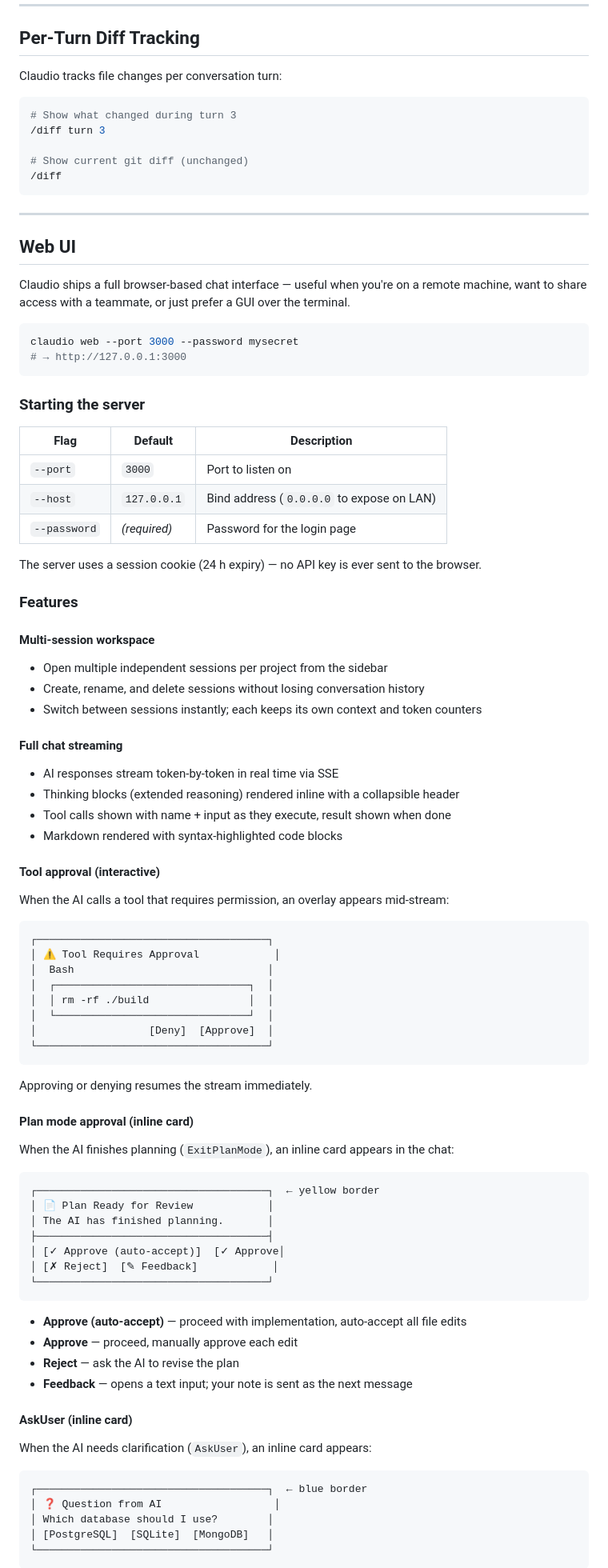
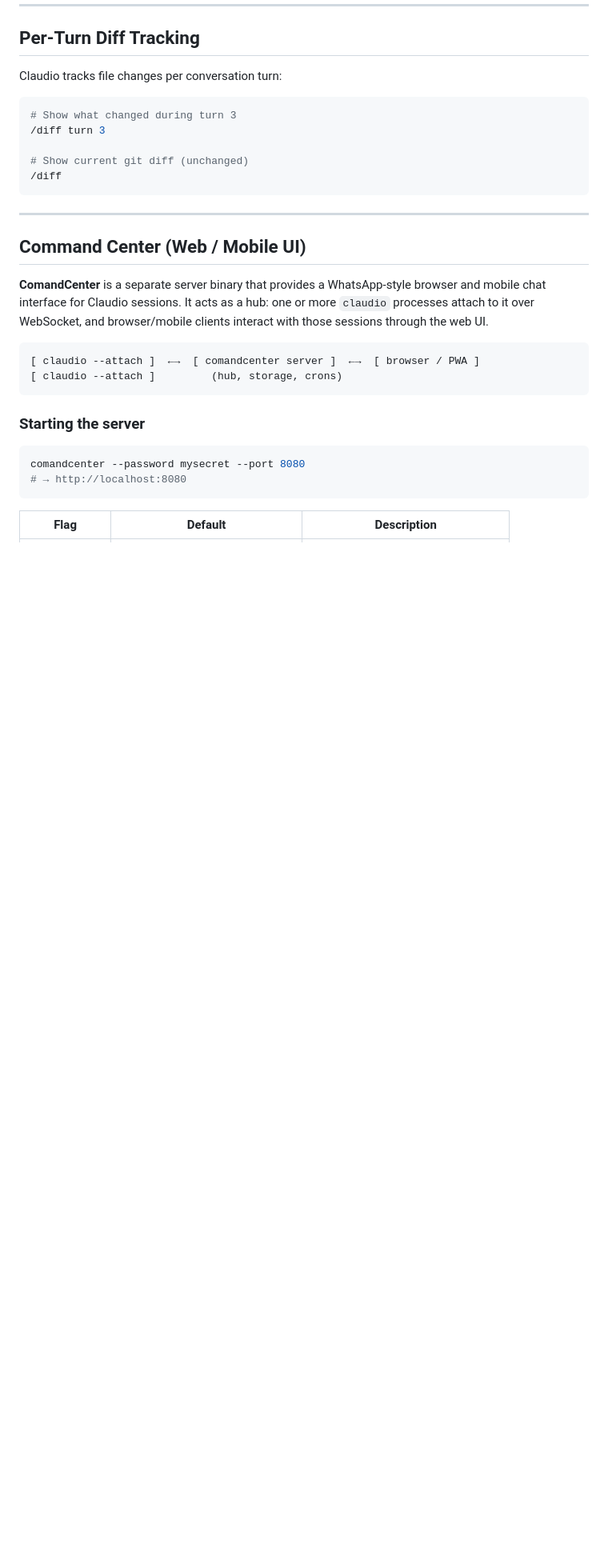
Before and after one commit to Edartruwu/claudio, a Markdown page: README.md, the part around one of its changes. Shown at 80% size. GitHub-like rendering; blank space fills up the shorter version.

````diff
--- a/README.md
+++ b/README.md
@@ -2874,80 +2913,21 @@ Claudio tracks file changes per conversation turn:
 
 ---
 
-## Web UI
-
-Claudio ships a full browser-based chat interface — useful when you're on a remote machine, want to share access with a teammate, or just prefer a GUI over the terminal.
+## Command Center (Web / Mobile UI)
+
+**ComandCenter** is a separate server binary that provides a WhatsApp-style browser and mobile chat interface for Claudio sessions. It acts as a hub: one or more `claudio` processes attach to it over WebSocket, and browser/mobile clients interact with those sessions through the web UI.
+
+```
+[ claudio --attach ]  ←→  [ comandcenter server ]  ←→  [ browser / PWA ]
+[ claudio --attach ]         (hub, storage, crons)
+```
+
+### Starting the server
 
 ```bash
-claudio web --port 3000 --password mysecret
-# → http://127.0.0.1:3000
-```
-
-### Starting the server
+comandcenter --password mysecret --port 8080
+# → http://localhost:8080
+```
 
 | Flag | Default | Description |
 |------|---------|-------------|
-| `--port` | `3000` | Port to listen on |
-| `--host` | `127.0.0.1` | Bind address (`0.0.0.0` to expose on LAN) |
-| `--password` | _(required)_ | Password for the login page |
-
-The server uses a session cookie (24 h expiry) — no API key is ever sent to the browser.
-
-### Features
-
-#### Multi-session workspace
-- Open multiple independent sessions per project from the sidebar
-- Create, rename, and delete sessions without losing conversation history
-- Switch between sessions instantly; each keeps its own context and token counters
-
-#### Full chat streaming
-- AI responses stream token-by-token in real time via SSE
-- Thinking blocks (extended reasoning) rendered inline with a collapsible header
-- Tool calls shown with name + input as they execute, result shown when done
-- Markdown rendered with syntax-highlighted code blocks
-
-#### Tool approval (interactive)
-When the AI calls a tool that requires permission, an overlay appears mid-stream:
-
-```
-┌─────────────────────────────────────┐
-│ ⚠ Tool Requires Approval            │
-│  Bash                               │
-│  ┌───────────────────────────────┐  │
-│  │ rm -rf ./build                │  │
-│  └───────────────────────────────┘  │
-│                  [Deny]  [Approve]  │
-└─────────────────────────────────────┘
-```
-
-Approving or denying resumes the stream immediately.
-
-#### Plan mode approval (inline card)
-When the AI finishes planning (`ExitPlanMode`), an inline card appears in the chat:
-
-```
-┌─────────────────────────────────────┐  ← yellow border
-│ 📄 Plan Ready for Review            │
-│ The AI has finished planning.       │
-├─────────────────────────────────────┤
-│ [✓ Approve (auto-accept)]  [✓ Approve│
-│ [✗ Reject]  [✎ Feedback]            │
-└─────────────────────────────────────┘
-```
-
-- **Approve (auto-accept)** — proceed with implementation, auto-accept all file edits
-- **Approve** — proceed, manually approve each edit
-- **Reject** — ask the AI to revise the plan
-- **Feedback** — opens a text input; your note is sent as the next message
-
-#### AskUser (inline card)
-When the AI needs clarification (`AskUser`), an inline card appears:
-
-```
-┌─────────────────────────────────────┐  ← blue border
-│ ❓ Question from AI                  │
-│ Which database should I use?        │
-│ [PostgreSQL]  [SQLite]  [MongoDB]   │
-└─────────────────────────────────────┘
-```
-
````
Also changed, not shown: other parts of README.md (+159 -65 lines).
